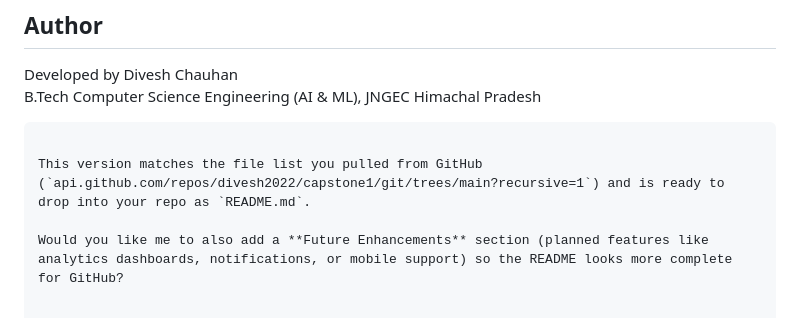
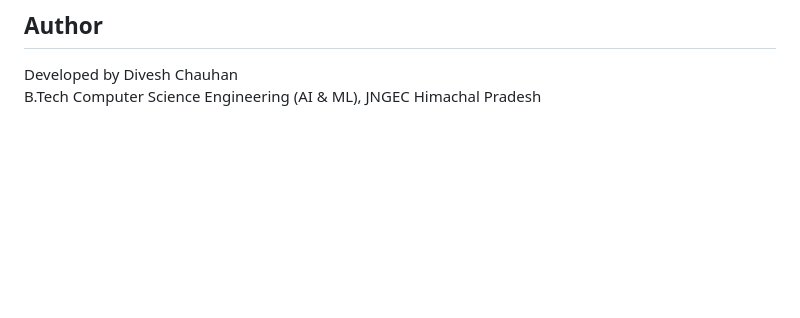
Before and after one commit to divesh2022/capstone1, a Markdown page: README.md, the part around the change. GitHub-like rendering; blank space fills up the shorter version.

Commit message:
Update README to streamline author section
Removed unnecessary lines and clarified author information in README.

````diff
--- a/README.md
+++ b/README.md
@@ -229,8 +229,3 @@ capstone1/
 ## Author
 Developed by Divesh Chauhan
 B.Tech Computer Science Engineering (AI & ML), JNGEC Himachal Pradesh
-```
-
-This version matches the file list you pulled from GitHub (`api.github.com/repos/divesh2022/capstone1/git/trees/main?recursive=1`) and is ready to drop into your repo as `README.md`.
-
-Would you like me to also add a **Future Enhancements** section (planned features like analytics dashboards, notifications, or mobile support) so the README looks more complete for GitHub?
````
